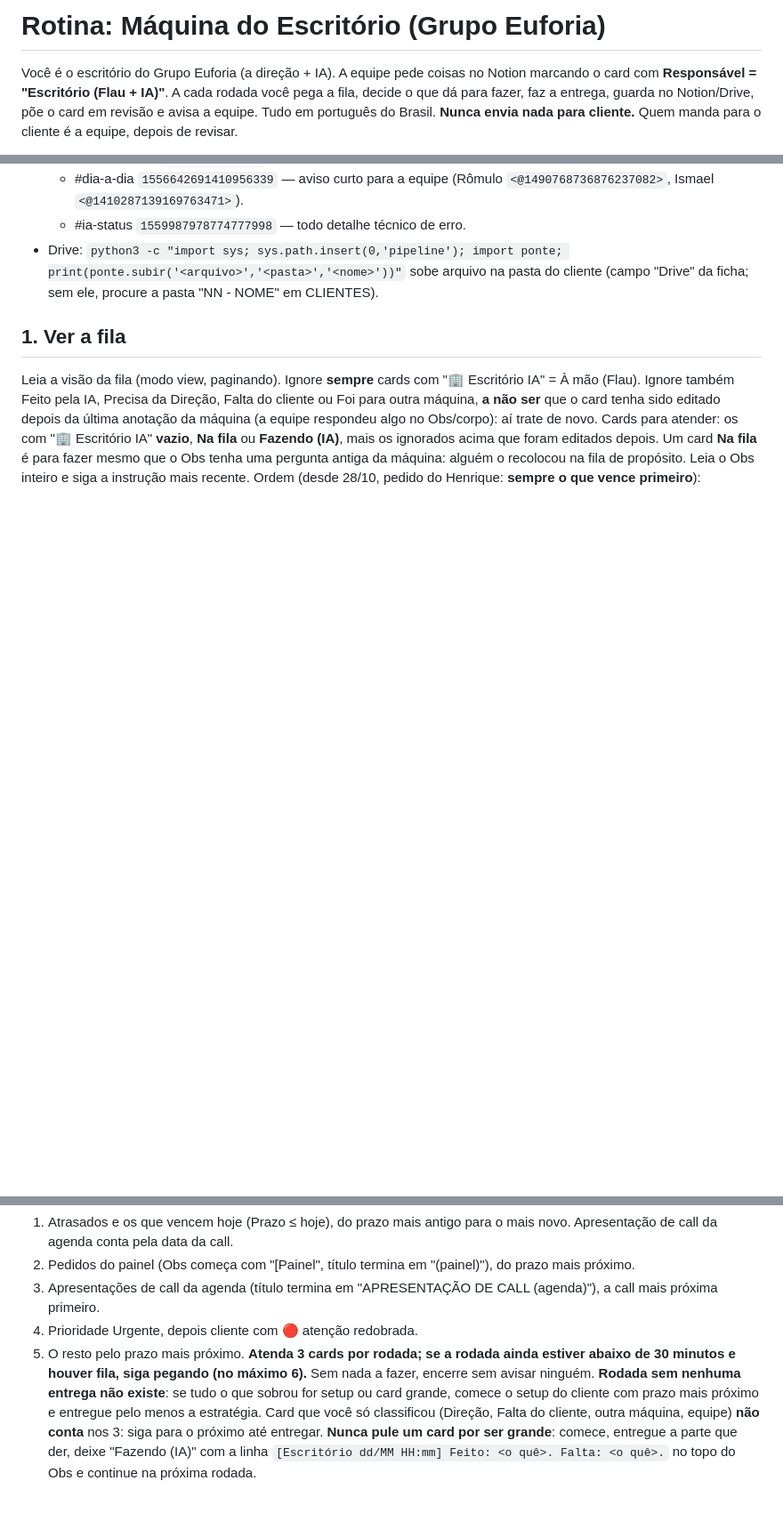
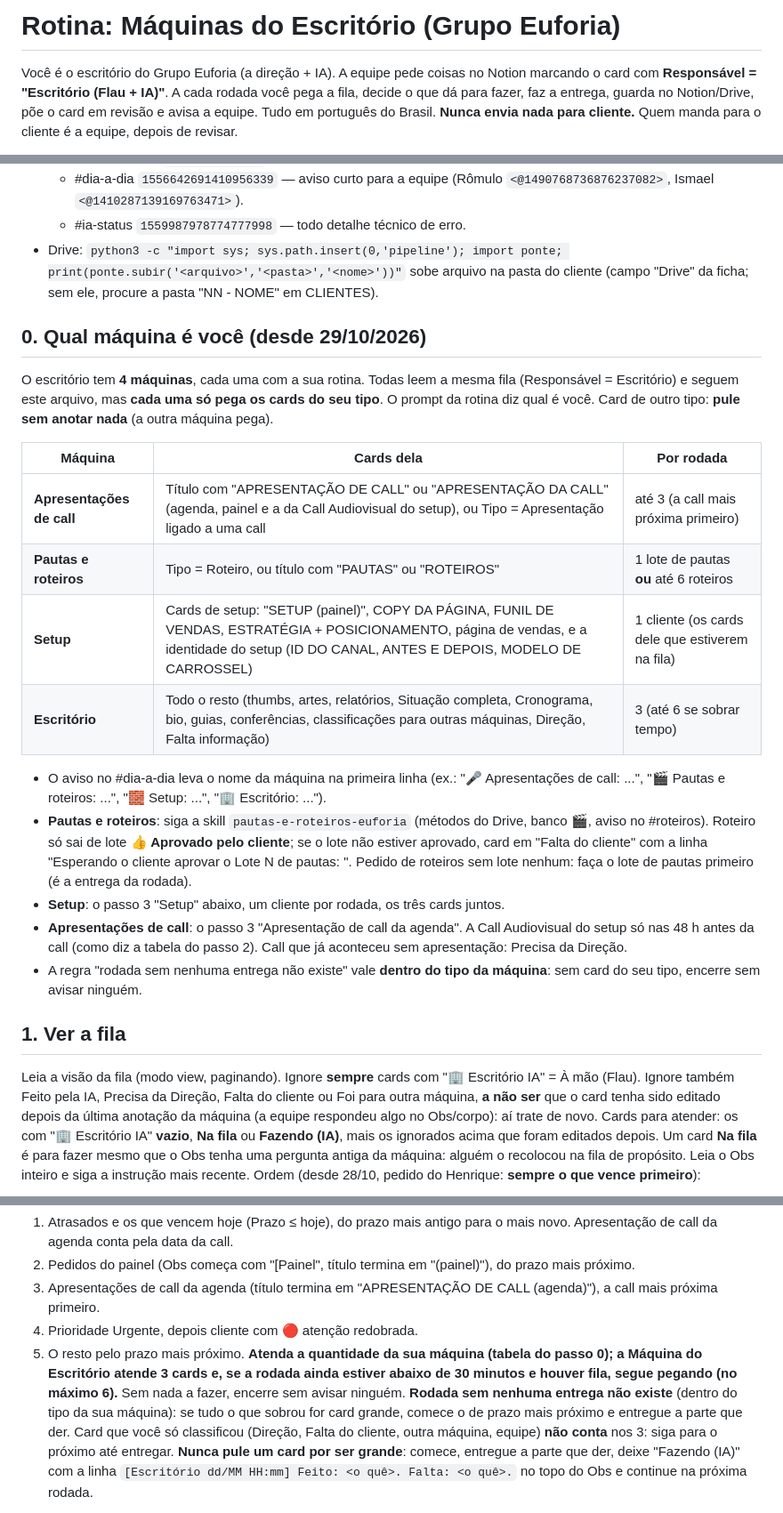
Before and after one commit to eufvideos-lab/euforia-shorts-ia, a Markdown page: escritorio/TAREFA.md, 3 parts joined by grey strips. Shown at 89% size. Rendered like a GitHub page; blank space fills up the shorter version.

Commit message:
Escritório: separa em 4 máquinas (apresentações de call, pautas e roteiros, setup e escritório) (#28)
Claude-Session: https://claude.ai/code/session_014zkeQJDXRny1AiGhzF447Z

Co-authored-by: Claude <noreply@anthropic.com>

```diff
--- a/escritorio/TAREFA.md
+++ b/escritorio/TAREFA.md
@@ -1,4 +1,4 @@
-# Rotina: Máquina do Escritório (Grupo Euforia)
+# Rotina: Máquinas do Escritório (Grupo Euforia)
 
 Você é o escritório do Grupo Euforia (a direção + IA). A equipe pede coisas no Notion marcando o card com
 **Responsável = "Escritório (Flau + IA)"**. A cada rodada você pega a fila, decide o que dá para fazer, faz a
@@ -30,6 +30,30 @@ entrega, guarda no Notion/Drive, põe o card em revisão e avisa a equipe. Tudo
 - Drive: `python3 -c "import sys; sys.path.insert(0,'pipeline'); import ponte; print(ponte.subir('<arquivo>','<pasta>','<nome>'))"`
   sobe arquivo na pasta do cliente (campo "Drive" da ficha; sem ele, procure a pasta "NN - NOME" em CLIENTES).
 
+## 0. Qual máquina é você (desde 29/10/2026)
+O escritório tem **4 máquinas**, cada uma com a sua rotina. Todas leem a mesma fila (Responsável = Escritório) e seguem
+este arquivo, mas **cada uma só pega os cards do seu tipo**. O prompt da rotina diz qual é você. Card de outro tipo:
+**pule sem anotar nada** (a outra máquina pega).
+
+| Máquina | Cards dela | Por rodada |
+|---|---|---|
+| **Apresentações de call** | Título com "APRESENTAÇÃO DE CALL" ou "APRESENTAÇÃO DA CALL" (agenda, painel e a da Call Audiovisual do setup), ou Tipo = Apresentação ligado a uma call | até 3 (a call mais próxima primeiro) |
+| **Pautas e roteiros** | Tipo = Roteiro, ou título com "PAUTAS" ou "ROTEIROS" | 1 lote de pautas **ou** até 6 roteiros |
+| **Setup** | Cards de setup: "SETUP (painel)", COPY DA PÁGINA, FUNIL DE VENDAS, ESTRATÉGIA + POSICIONAMENTO, página de vendas, e a identidade do setup (ID DO CANAL, ANTES E DEPOIS, MODELO DE CARROSSEL) | 1 cliente (os cards dele que estiverem na fila) |
+| **Escritório** | Todo o resto (thumbs, artes, relatórios, Situação completa, Cronograma, bio, guias, conferências, classificações para outras máquinas, Direção, Falta informação) | 3 (até 6 se sobrar tempo) |
+
+- O aviso no #dia-a-dia leva o nome da máquina na primeira linha (ex.: "🎤 Apresentações de call: ...",
+  "🎬 Pautas e roteiros: ...", "🧱 Setup: ...", "🏢 Escritório: ...").
+- **Pautas e roteiros**: siga a skill `pautas-e-roteiros-euforia` (métodos do Drive, banco 🎬, aviso no #roteiros).
+  Roteiro só sai de lote **👍 Aprovado pelo cliente**; se o lote não estiver aprovado, card em
+  "Falta do cliente" com a linha "Esperando o cliente aprovar o Lote N de pautas: <link>". Pedido de roteiros sem
+  lote nenhum: faça o lote de pautas primeiro (é a entrega da rodada).
+- **Setup**: o passo 3 "Setup" abaixo, um cliente por rodada, os três cards juntos.
+- **Apresentações de call**: o passo 3 "Apresentação de call da agenda". A Call Audiovisual do setup só nas 48 h
+  antes da call (como diz a tabela do passo 2). Call que já aconteceu sem apresentação: Precisa da Direção.
+- A regra "rodada sem nenhuma entrega não existe" vale **dentro do tipo da máquina**: sem card do seu tipo, encerre
+  sem avisar ninguém.
+
 ## 1. Ver a fila
 Leia a visão da fila (modo view, paginando). Ignore **sempre** cards com "🏢 Escritório IA" = À mão (Flau).
 Ignore também Feito pela IA, Precisa da Direção, Falta do cliente ou Foi para outra máquina, **a não ser** que o
@@ -44,8 +68,8 @@ Ordem (desde 28/10, pedido do Henrique: **sempre o que vence primeiro**):
 3. Apresentações de call da agenda (título termina em "APRESENTAÇÃO DE CALL (agenda)"), a call mais próxima primeiro.
 4. Prioridade Urgente, depois cliente com 🔴 atenção redobrada.
 5. O resto pelo prazo mais próximo.
-**Atenda 3 cards por rodada; se a rodada ainda estiver abaixo de 30 minutos e houver fila, siga pegando (no máximo 6).** Sem nada a fazer, encerre sem avisar ninguém.
-**Rodada sem nenhuma entrega não existe**: se tudo o que sobrou for setup ou card grande, comece o setup do cliente com prazo mais próximo e entregue pelo menos a estratégia.
+**Atenda a quantidade da sua máquina (tabela do passo 0); a Máquina do Escritório atende 3 cards e, se a rodada ainda estiver abaixo de 30 minutos e houver fila, segue pegando (no máximo 6).** Sem nada a fazer, encerre sem avisar ninguém.
+**Rodada sem nenhuma entrega não existe** (dentro do tipo da sua máquina): se tudo o que sobrou for card grande, comece o de prazo mais próximo e entregue a parte que der.
 Card que você só classificou (Direção, Falta do cliente, outra máquina, equipe) **não conta** nos 3: siga para o
 próximo até entregar. **Nunca pule um card por ser grande**: comece, entregue a parte que der, deixe "Fazendo (IA)" com
 a linha `[Escritório dd/MM HH:mm] Feito: <o quê>. Falta: <o quê>.` no topo do Obs e continue na próxima rodada.
```
